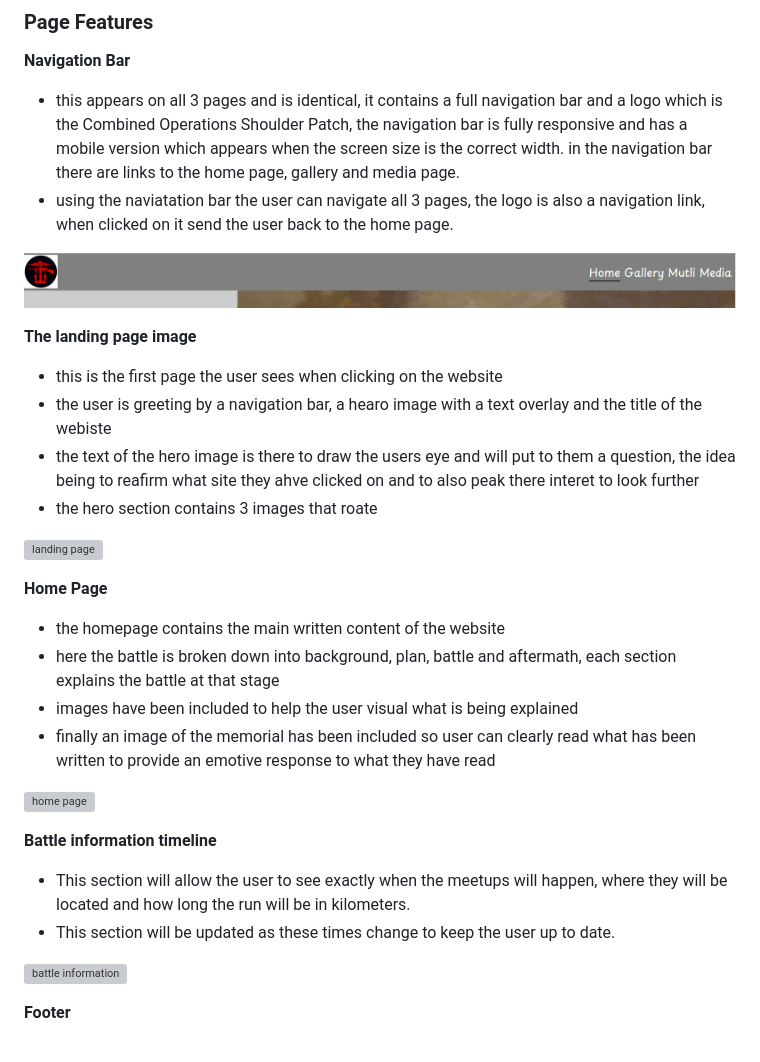
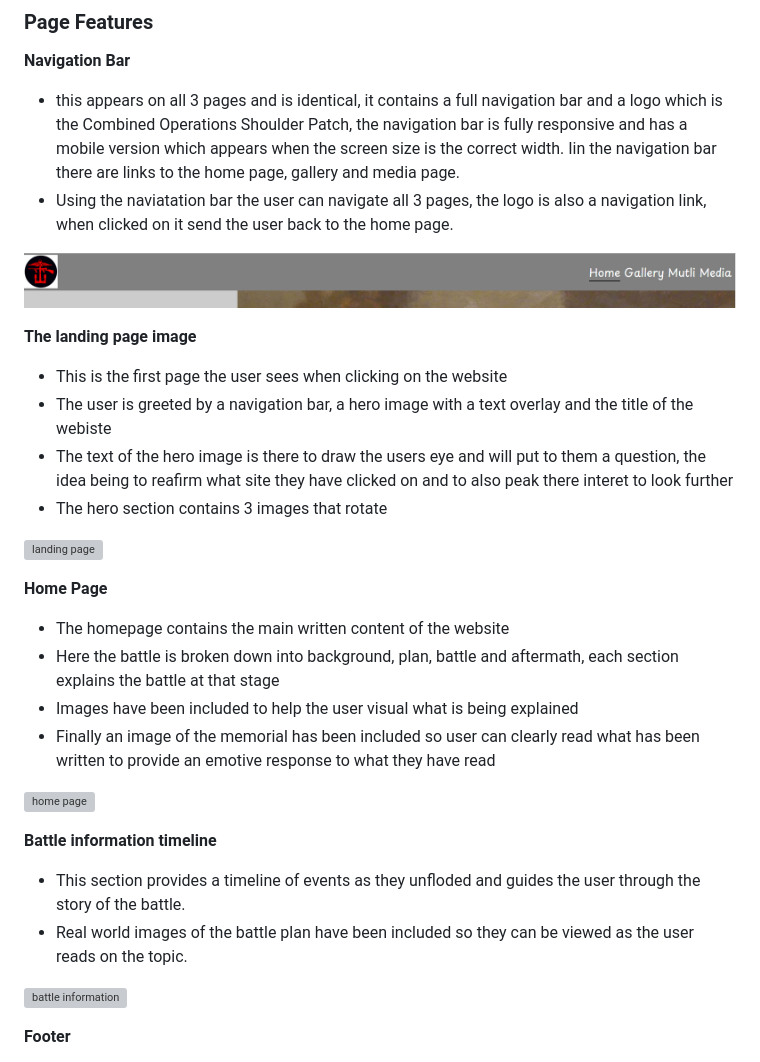
Before and after one commit to GMontaque/project1-st-nazaire-raid, a Markdown page: README.md, the part around one of its changes. Rendered like a GitHub page; grey boxes are pictures that could not be loaded.

Commit message:
updated features section of readme

```diff
--- a/README.md
+++ b/README.md
@@ -45,33 +45,33 @@ There are also links to further docuemnts and videos where a user can find furth
 
 **Navigation Bar**
 
-- this appears on all 3 pages and is identical, it contains a full navigation bar and a logo which is the Combined Operations Shoulder Patch, the navigation bar is fully responsive and has a mobile version which appears when the screen size is the correct width. in the navigation bar there are links to the home page, gallery and media page.
-- using the naviatation bar the user can navigate all 3 pages, the logo is also a navigation link, when clicked on it send the user back to the home page.
+- this appears on all 3 pages and is identical, it contains a full navigation bar and a logo which is the Combined Operations Shoulder Patch, the navigation bar is fully responsive and has a mobile version which appears when the screen size is the correct width. Iin the navigation bar there are links to the home page, gallery and media page.
+- Using the naviatation bar the user can navigate all 3 pages, the logo is also a navigation link, when clicked on it send the user back to the home page.
 
 ![Nav Bar](assets/images/navbar-mockup.PNG)
 
 **The landing page image**
 
-- this is the first page the user sees when clicking on the website
-- the user is greeting by a navigation bar, a hearo image with a text overlay and the title of the webiste
-- the text of the hero image is there to draw the users eye and will put to them a question, the idea being to reafirm what site they ahve clicked on and to also peak there interet to look further
-- the hero section contains 3 images that roate
+- This is the first page the user sees when clicking on the website
+- The user is greeted by a navigation bar, a hero image with a text overlay and the title of the webiste
+- The text of the hero image is there to draw the users eye and will put to them a question, the idea being to reafirm what site they have clicked on and to also peak there interet to look further
+- The hero section contains 3 images that rotate
 
 ![landing page](assets/images/landing-page.PNG)
 
 **Home Page**
 
-- the homepage contains the main written content of the website
-- here the battle is broken down into background, plan, battle and aftermath, each section explains the battle at that stage
-- images have been included to help the user visual what is being explained
-- finally an image of the memorial has been included so user can clearly read what has been written to provide an emotive response to what they have read
+- The homepage contains the main written content of the website
+- Here the battle is broken down into background, plan, battle and aftermath, each section explains the battle at that stage
+- Images have been included to help the user visual what is being explained
+- Finally an image of the memorial has been included so user can clearly read what has been written to provide an emotive response to what they have read
 
 ![home page](assets/images/homepage-mockup.PNG)
 
 **Battle information timeline**
 
-- This section will allow the user to see exactly when the meetups will happen, where they will be located and how long the run will be in kilometers.
-- This section will be updated as these times change to keep the user up to date.
+- This section provides a timeline of events as they unfloded and guides the user through the story of the battle.
+- Real world images of the battle plan have been included so they can be viewed as the user reads on the topic.
 
 ![battle information](assets/images/battle-information-timeline-mockup.PNG)
 
```
Also changed, not shown: other parts of README.md (+11 -11 lines).
